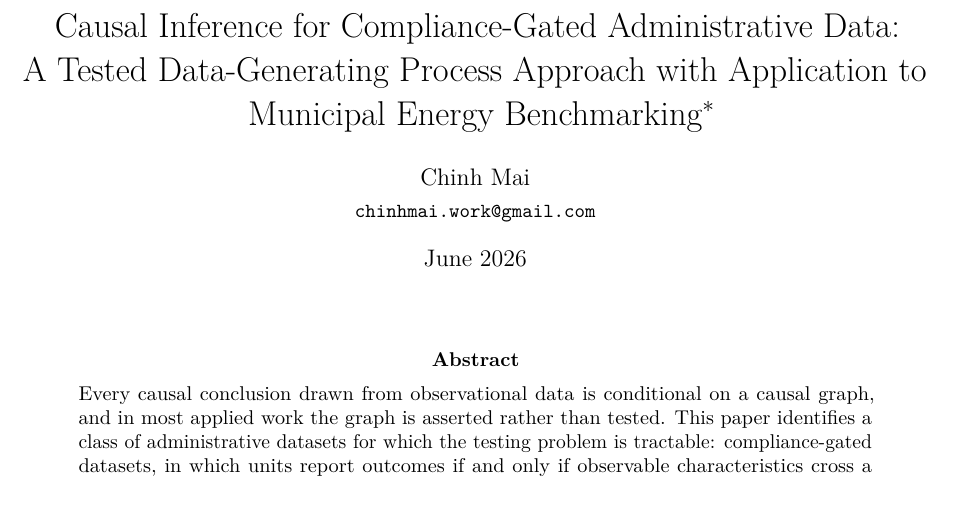
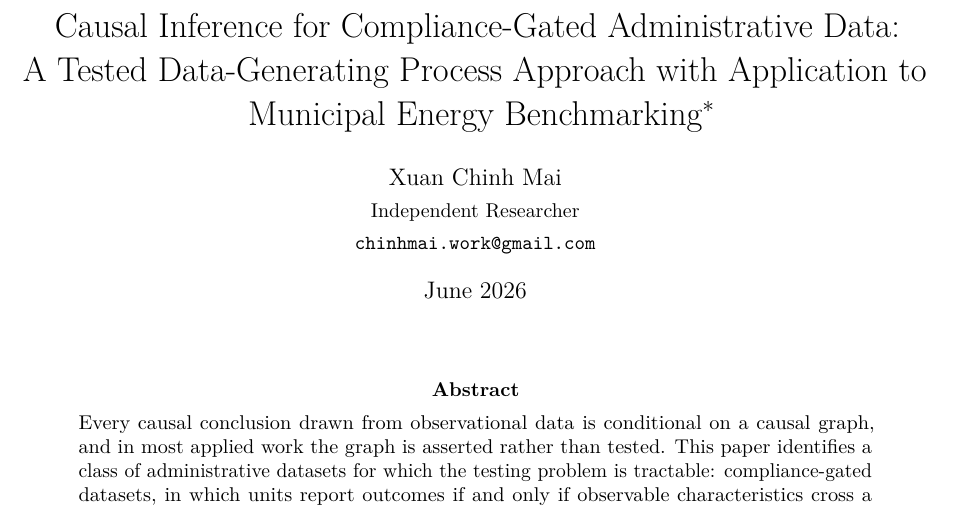
Before and after one commit to ChinhMaiGit/tdgp, a LaTeX paper (tex/main.tex): part of page 1 of 65, cut so that both start at the same text. Compiled offline with pdfLaTeX.

Commit message:
Update cover author block and rebuild PDF
Set the author to "Xuan Chinh Mai", add an "Independent Researcher"
affiliation line, and update the pdfauthor metadata to match. Recompile
main.pdf to reflect the new cover.

```diff
--- a/tex/main.tex
+++ b/tex/main.tex
@@ -15,7 +15,7 @@
 \usepackage{hyperref}
 \hypersetup{colorlinks=true, linkcolor=linknavy, citecolor=linknavy, urlcolor=linknavy, breaklinks=true,
   pdftitle={Causal Inference for Compliance-Gated Administrative Data: A Tested Data-Generating Process Approach with Application to Municipal Energy Benchmarking},
-  pdfauthor={Chinh Mai}}
+  pdfauthor={Xuan Chinh Mai}}
 \usepackage{enumitem}
 \usepackage{needspace}
 \usepackage{placeins}
@@ -72,7 +72,8 @@
 
 \title{Causal Inference for Compliance-Gated Administrative Data:\\
 A Tested Data-Generating Process Approach with Application to Municipal Energy Benchmarking\thanks{Working paper, June 2026. This is a preprint circulated for discussion; comments are welcome. The analysis code, and the scripts that fetch the data and reproduce every figure and table, are openly available at \url{https://github.com/ChinhMaiGit/tdgp}.}}
-\author{Chinh Mai\\[2pt]
+\author{Xuan Chinh Mai\\[2pt]
+{\small Independent Researcher}\\[2pt]
 {\small\texttt{chinhmai.work@gmail.com}}}
 \date{June 2026}
 
```
